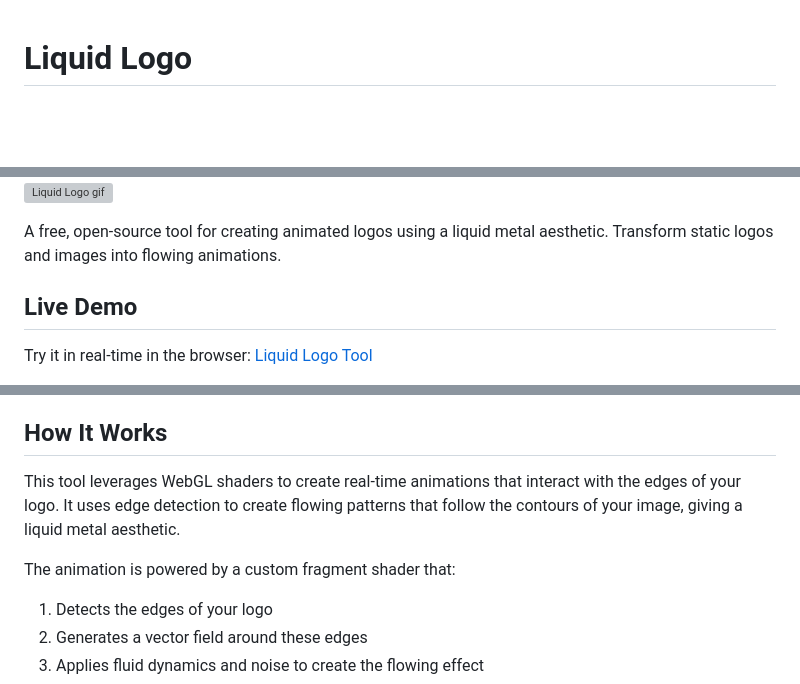
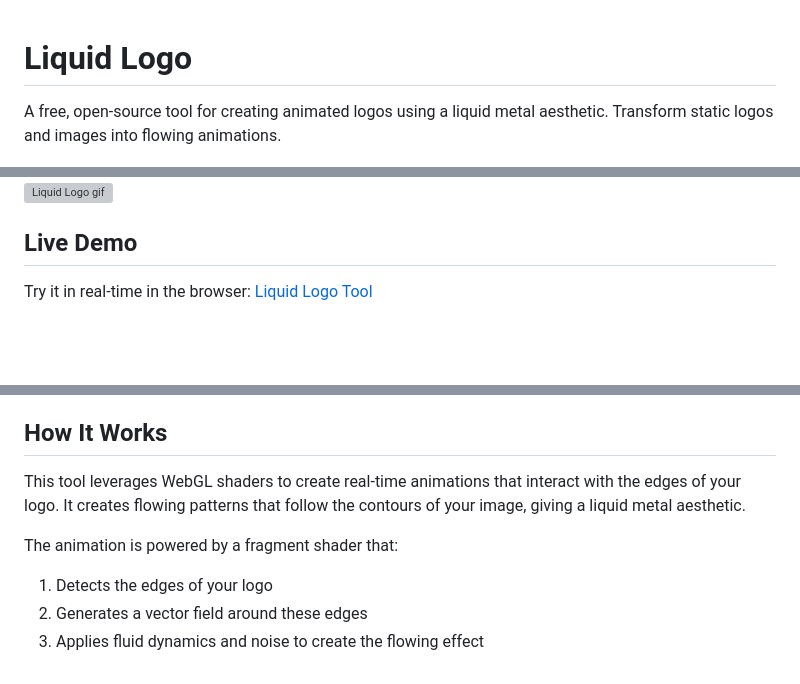
Before and after one commit to collidingScopes/liquid-logo, a Markdown page: README.MD, 3 parts joined by grey strips. Rendered like a GitHub page; blank space fills up the shorter version; grey boxes are pictures that could not be loaded.

```diff
--- a/README.MD
+++ b/README.MD
@@ -1,9 +1,9 @@
 # Liquid Logo
+
+A free, open-source tool for creating animated logos using a liquid metal aesthetic. Transform static logos and images into flowing animations.
 
 ![Liquid Logo](assets/siteOGImage4.png)
 ![Liquid Logo gif](assets/playstation.gif)
-
-A free, open-source tool for creating animated logos using a liquid metal aesthetic. Transform static logos and images into flowing animations.
 
 ## Live Demo
 
@@ -18,9 +18,9 @@ Try it in real-time in the browser: [Liquid Logo Tool](https://collidingscopes.g
 
 ## How It Works
 
-This tool leverages WebGL shaders to create real-time animations that interact with the edges of your logo. It uses edge detection to create flowing patterns that follow the contours of your image, giving a liquid metal aesthetic.
+This tool leverages WebGL shaders to create real-time animations that interact with the edges of your logo. It creates flowing patterns that follow the contours of your image, giving a liquid metal aesthetic.
 
-The animation is powered by a custom fragment shader that:
+The animation is powered by a fragment shader that:
 1. Detects the edges of your logo
 2. Generates a vector field around these edges
 3. Applies fluid dynamics and noise to create the flowing effect
```
